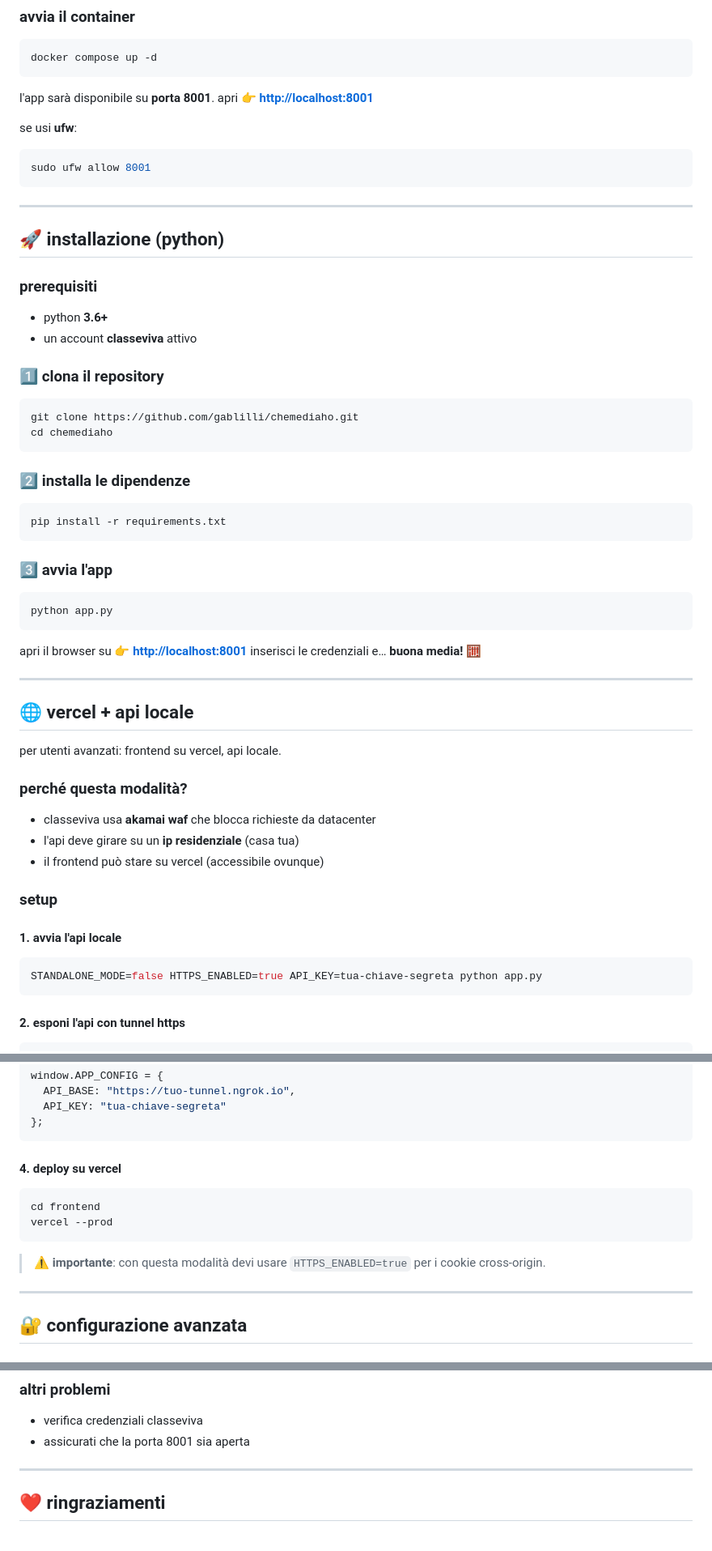
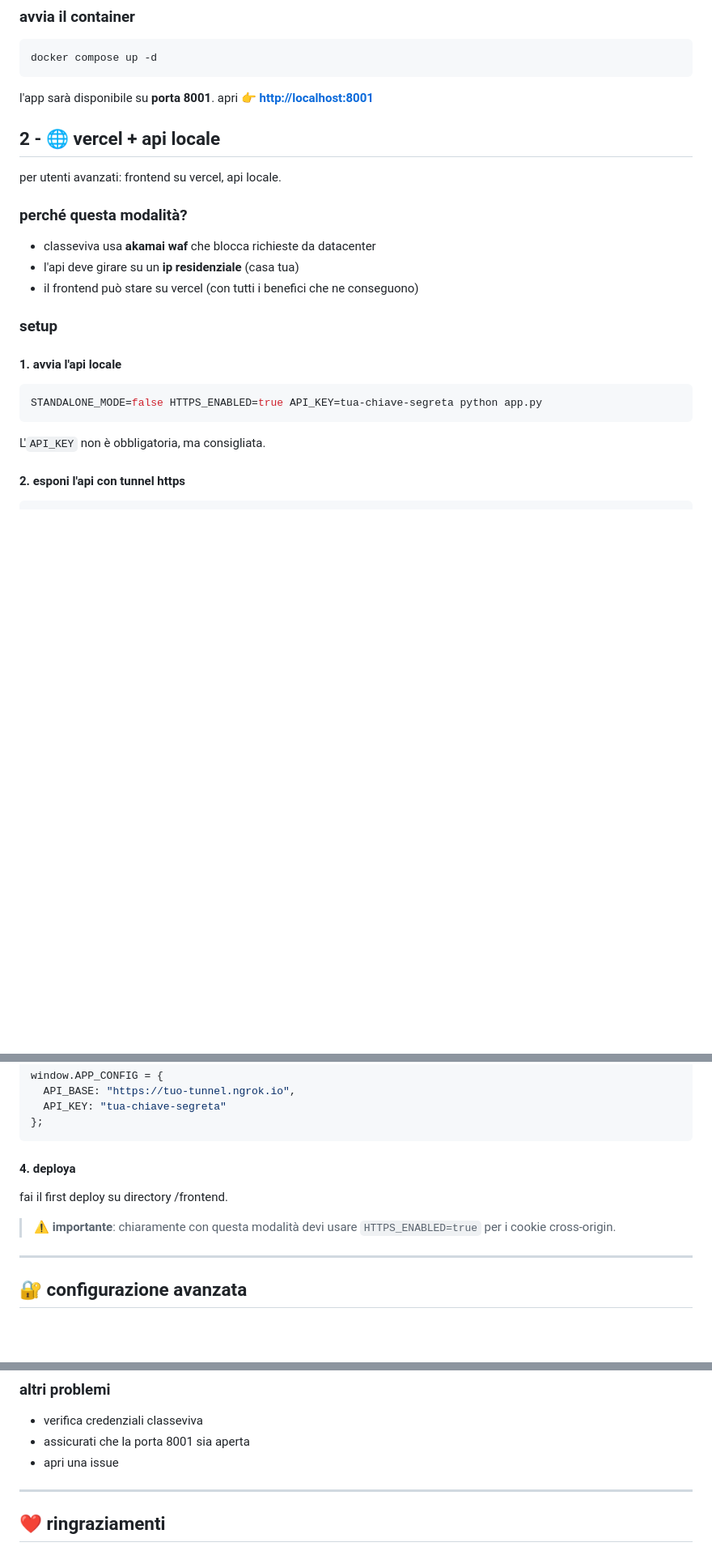
Before and after one commit to gablilli/chemediaho, a Markdown page: README.md, 3 parts joined by grey strips. Shown at 81% size. Rendered like a GitHub page; blank space fills up the shorter version.

Commit message:
chore: fix and revise readme
Updated section headings and removed unnecessary installation steps for Python. Enhanced clarity and organization of the README.

````diff
--- a/README.md
+++ b/README.md
@@ -96,44 +96,7 @@ docker compose up -d
 l'app sarà disponibile su **porta 8001**.
 apri 👉 **[http://localhost:8001](http://localhost:8001)**
 
-se usi **ufw**:
-
-```bash
-sudo ufw allow 8001
-```
-
----
-
-## 🚀 installazione (python)
-
-### prerequisiti
-- python **3.6+**
-- un account **classeviva** attivo
-
-### 1️⃣ clona il repository
-```bash
-git clone https://github.com/gablilli/chemediaho.git
-cd chemediaho
-```
-
-### 2️⃣ installa le dipendenze
-
-```bash
-pip install -r requirements.txt
-```
-
-### 3️⃣ avvia l'app
-
-```bash
-python app.py
-```
-
-apri il browser su 👉 **[http://localhost:8001](http://localhost:8001)**
-inserisci le credenziali e… **buona media! 🧮**
-
----
-
-## 🌐 vercel + api locale
+## 2 - 🌐 vercel + api locale
 
 per utenti avanzati: frontend su vercel, api locale.
 
@@ -141,7 +104,7 @@ per utenti avanzati: frontend su vercel, api locale.
 
 - classeviva usa **akamai waf** che blocca richieste da datacenter
 - l'api deve girare su un **ip residenziale** (casa tua)
-- il frontend può stare su vercel (accessibile ovunque)
+- il frontend può stare su vercel (con tutti i benefici che ne conseguono)
 
 ### setup
 
@@ -150,6 +113,8 @@ per utenti avanzati: frontend su vercel, api locale.
 ```bash
 STANDALONE_MODE=false HTTPS_ENABLED=true API_KEY=tua-chiave-segreta python app.py
 ```
+
+L'```API_KEY``` non è obbligatoria, ma consigliata.
 
 #### 2. esponi l'api con tunnel https
 
@@ -169,14 +134,10 @@ window.APP_CONFIG = {
 };
 ```
 
-#### 4. deploy su vercel
+#### 4. deploya
+fai il first deploy su directory /frontend.
 
-```bash
-cd frontend
-vercel --prod
-```
-
-> ⚠️ **importante**: con questa modalità devi usare `HTTPS_ENABLED=true` per i cookie cross-origin.
+> ⚠️ **importante**: chiaramente con questa modalità devi usare `HTTPS_ENABLED=true` per i cookie cross-origin.
 
 ---
 
@@ -281,6 +223,7 @@ docker logs chemediaho
 
 * verifica credenziali classeviva
 * assicurati che la porta 8001 sia aperta
+* apri una issue
 
 ---
 
````
Also changed, not shown: other parts of README.md (+2 -21 lines).
